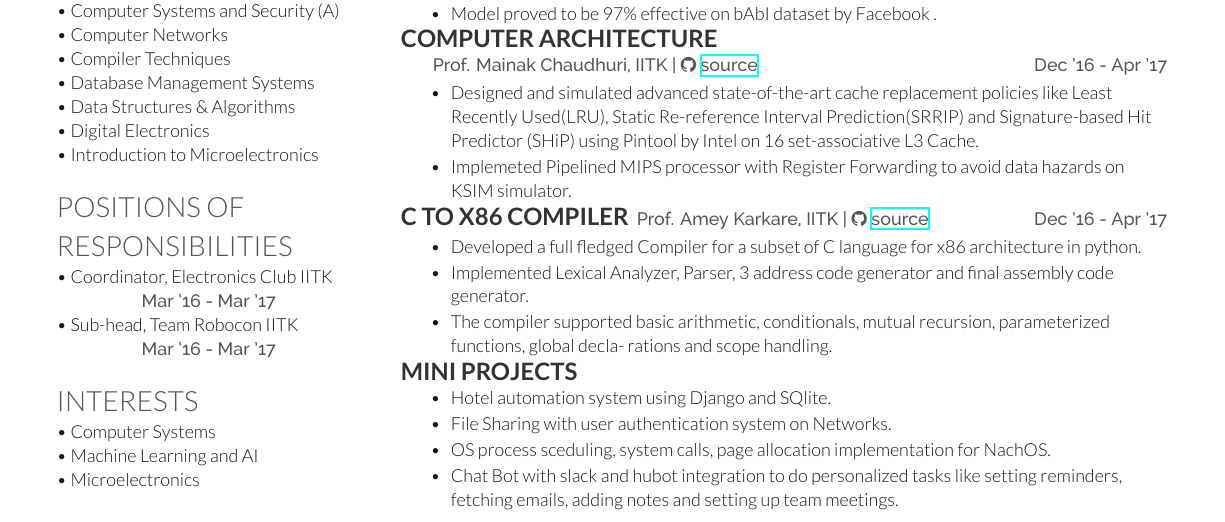
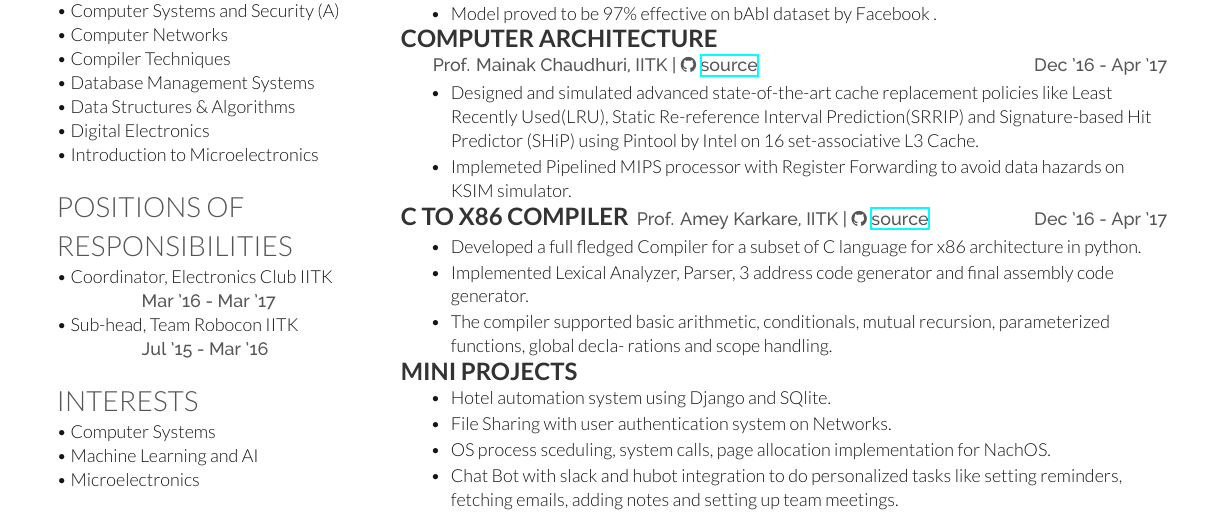
Before and after one commit to pratikab/Resume, a LaTeX CV (deedy_resume-openfont.tex): part of the page, cut so that both start at the same text. Compiled offline with XeLaTeX.

Commit message:
date fix

```diff
--- a/deedy_resume-openfont.tex
+++ b/deedy_resume-openfont.tex
@@ -62,7 +62,7 @@
 \textbullet{} Coordinator, Electronics Club IITK\\
 \hspace{1.5cm}\location{Mar '16 - Mar '17}
 \textbullet{} Sub-head, Team Robocon IITK\\
-\hspace{1.5cm}\location{Mar '16 - Mar '17}
+\hspace{1.5cm}\location{Jul '15 - Mar '16}
 \sectionsep
 
 
```
Also changed, not shown: 14173_1.pdf (deleted), deedy_resume-openfont.pdf (added), 6 other files.
